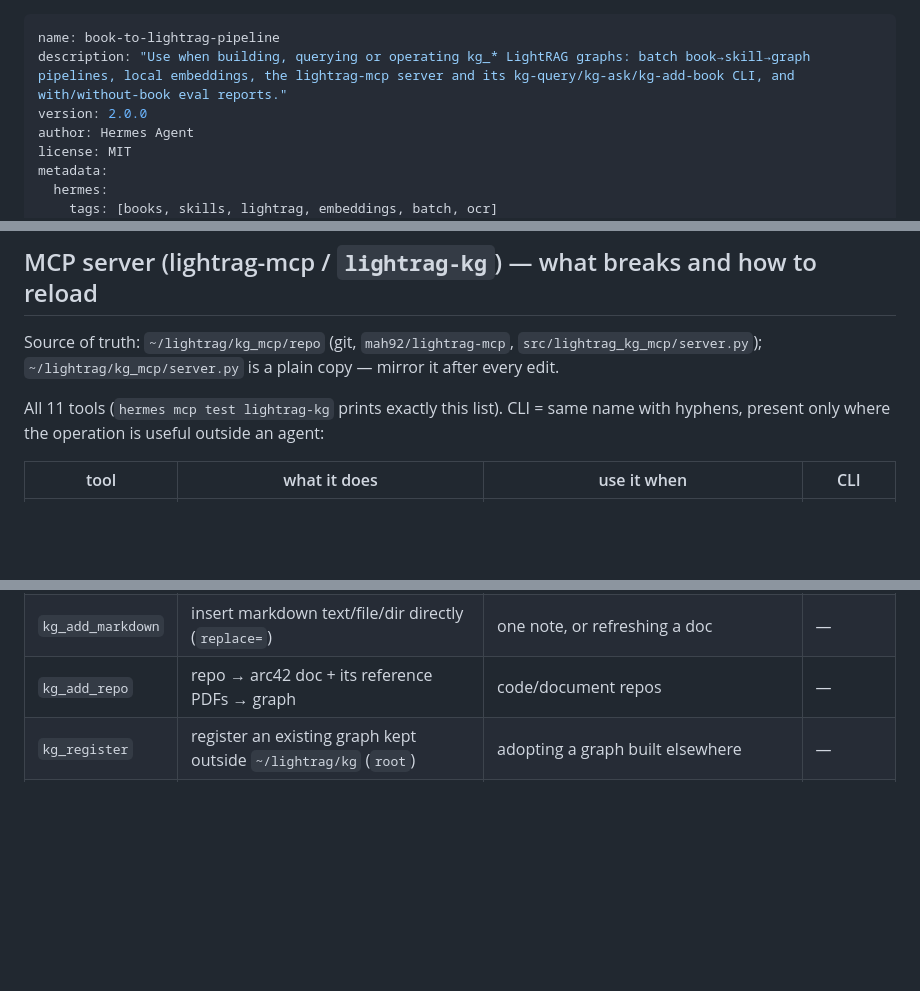
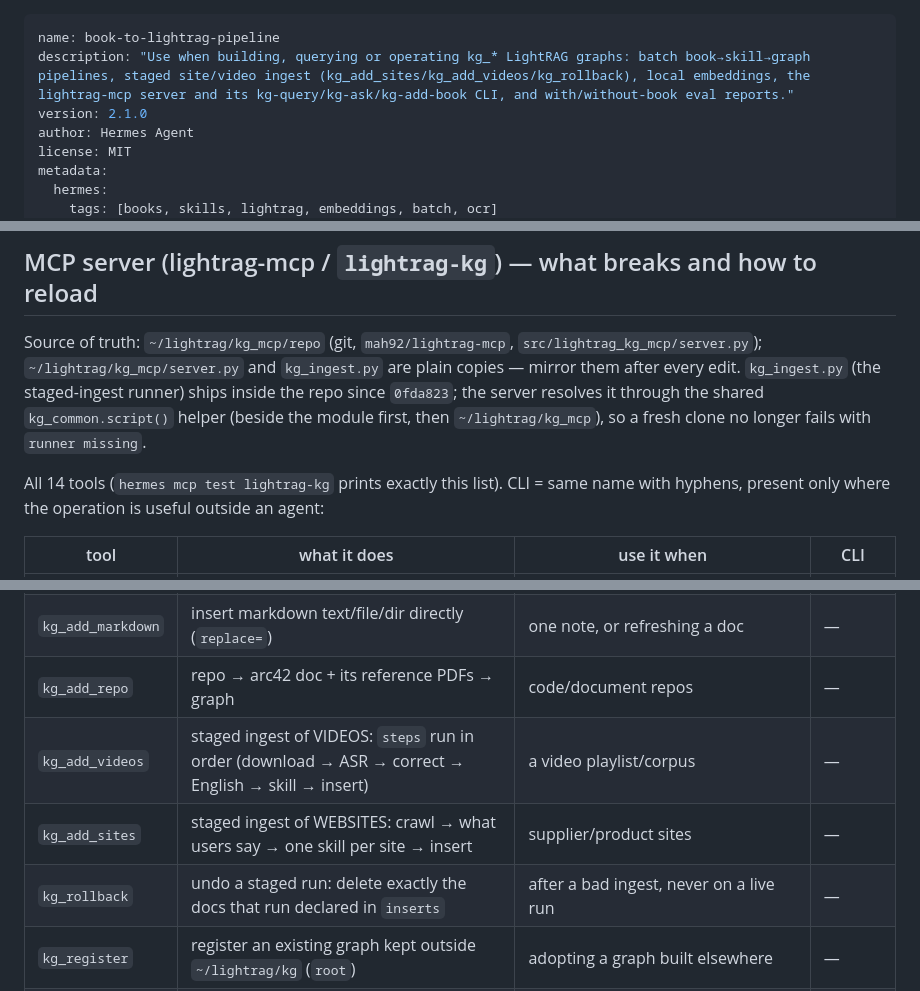
Before and after one commit to mah92/my-hermes-skills, a Markdown page: book-to-lightrag-pipeline/SKILL.md, 3 parts joined by grey strips. Drawn GitHub-style; blank space fills up the shorter version.

```diff
--- a/book-to-lightrag-pipeline/SKILL.md
+++ b/book-to-lightrag-pipeline/SKILL.md
@@ -1,7 +1,7 @@
 ---
 name: book-to-lightrag-pipeline
-description: "Use when building, querying or operating kg_* LightRAG graphs: batch book→skill→graph pipelines, local embeddings, the lightrag-mcp server and its kg-query/kg-ask/kg-add-book CLI, and with/without-book eval reports."
-version: 2.0.0
+description: "Use when building, querying or operating kg_* LightRAG graphs: batch book→skill→graph pipelines, staged site/video ingest (kg_add_sites/kg_add_videos/kg_rollback), local embeddings, the lightrag-mcp server and its kg-query/kg-ask/kg-add-book CLI, and with/without-book eval reports."
+version: 2.1.0
 author: Hermes Agent
 license: MIT
 metadata:
@@ -276,10 +280,13 @@ already-generated skill and PROCESSED documents are all skipped, so a crash cost
 ## MCP server (lightrag-mcp / `lightrag-kg`) — what breaks and how to reload
 
 Source of truth: `~/lightrag/kg_mcp/repo` (git, `mah92/lightrag-mcp`,
-`src/lightrag_kg_mcp/server.py`); `~/lightrag/kg_mcp/server.py` is a plain copy — mirror it
-after every edit.
+`src/lightrag_kg_mcp/server.py`); `~/lightrag/kg_mcp/server.py` and `kg_ingest.py` are plain
+copies — mirror them after every edit. `kg_ingest.py` (the staged-ingest runner) ships inside the
+repo since `0fda823`; the server resolves it through the shared `kg_common.script()` helper
+(beside the module first, then `~/lightrag/kg_mcp`), so a fresh clone no longer fails with
+`runner missing`.
 
-All 11 tools (`hermes mcp test lightrag-kg` prints exactly this list). CLI = same name with hyphens,
+All 14 tools (`hermes mcp test lightrag-kg` prints exactly this list). CLI = same name with hyphens,
 present only where the operation is useful outside an agent:
 
 | tool | what it does | use it when | CLI |
@@ -289,6 +296,9 @@ present only where the operation is useful outside an agent:
 | `kg_add_book` | PDF → skill markdown → graph (`background=True`) | ingesting a book/paper | `kg-add-book` |
 | `kg_add_markdown` | insert markdown text/file/dir directly (`replace=`) | one note, or refreshing a doc | — |
 | `kg_add_repo` | repo → arc42 doc + its reference PDFs → graph | code/document repos | — |
+| `kg_add_videos` | staged ingest of VIDEOS: `steps` run in order (download → ASR → correct → English → skill → insert) | a video playlist/corpus | — |
+| `kg_add_sites` | staged ingest of WEBSITES: crawl → what users say → one skill per site → insert | supplier/product sites | — |
+| `kg_rollback` | undo a staged run: delete exactly the docs that run declared in `inserts` | after a bad ingest, never on a live run | — |
 | `kg_register` | register an existing graph kept outside `~/lightrag/kg` (`root`) | adopting a graph built elsewhere | — |
 | `kg_create` | create an empty graph (+ its embedding model) | starting a new topic domain | — |
 | `kg_list` | graphs, embedding model, doc count | first call in a session | — |
```
Also changed, not shown: other parts of book-to-lightrag-pipeline/SKILL.md (+45 -5 lines).
